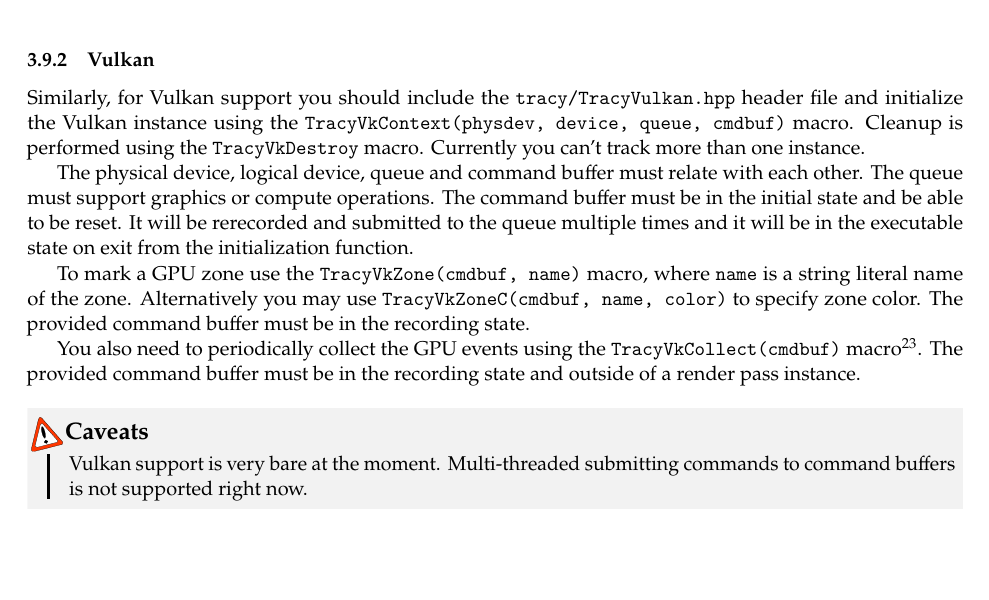
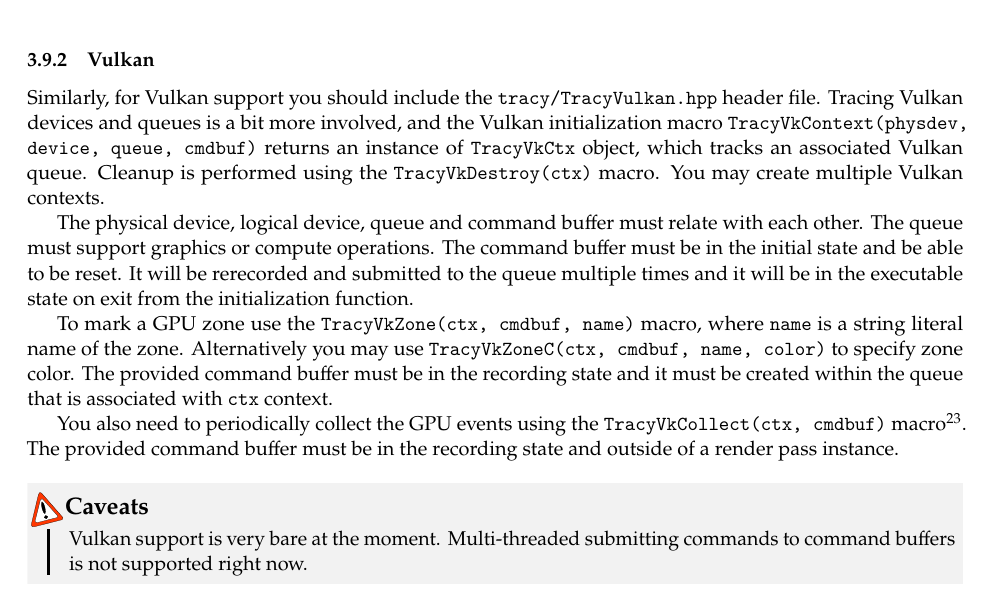
Before and after one commit to wolfpld/tracy, a LaTeX document (manual/tracy.tex): part of page 15 of 31, cut so that both start at the same text, the shorter picture padded with empty space. Compiled offline with pdfLaTeX.

Commit message:
Update manual.

```diff
--- a/manual/tracy.tex
+++ b/manual/tracy.tex
@@ -615,13 +615,13 @@
 
 \subsubsection{Vulkan}
 
-Similarly, for Vulkan support you should include the \texttt{tracy/TracyVulkan.hpp} header file and initialize the Vulkan instance using the \texttt{TracyVkContext(physdev, device, queue, cmdbuf)} macro. Cleanup is performed using the \texttt{TracyVkDestroy} macro. Currently you can't track more than one instance.
+Similarly, for Vulkan support you should include the \texttt{tracy/TracyVulkan.hpp} header file. Tracing Vulkan devices and queues is a bit more involved, and the Vulkan initialization macro \texttt{TracyVkContext(physdev, device, queue, cmdbuf)} returns an instance of \texttt{TracyVkCtx} object, which tracks an associated Vulkan queue. Cleanup is performed using the \texttt{TracyVkDestroy(ctx)} macro. You may create multiple Vulkan contexts.
 
 The physical device, logical device, queue and command buffer must relate with each other. The queue must support graphics or compute operations. The command buffer must be in the initial state and be able to be reset. It will be rerecorded and submitted to the queue multiple times and it will be in the executable state on exit from the initialization function.
 
-To mark a GPU zone use the \texttt{TracyVkZone(cmdbuf, name)} macro, where \texttt{name} is a string literal name of the zone. Alternatively you may use \texttt{TracyVkZoneC(cmdbuf, name, color)} to specify zone color. The provided command buffer must be in the recording state.
+To mark a GPU zone use the \texttt{TracyVkZone(ctx, cmdbuf, name)} macro, where \texttt{name} is a string literal name of the zone. Alternatively you may use \texttt{TracyVkZoneC(ctx, cmdbuf, name, color)} to specify zone color. The provided command buffer must be in the recording state and it must be created within the queue that is associated with \texttt{ctx} context.
 
-You also need to periodically collect the GPU events using the \texttt{TracyVkCollect(cmdbuf)} macro\footnote{It is considerably faster than the OpenGL's \texttt{TracyGpuCollect}.}. The provided command buffer must be in the recording state and outside of a render pass instance.
+You also need to periodically collect the GPU events using the \texttt{TracyVkCollect(ctx, cmdbuf)} macro\footnote{It is considerably faster than the OpenGL's \texttt{TracyGpuCollect}.}. The provided command buffer must be in the recording state and outside of a render pass instance.
 
 \begin{bclogo}[
 noborder=true,
```
